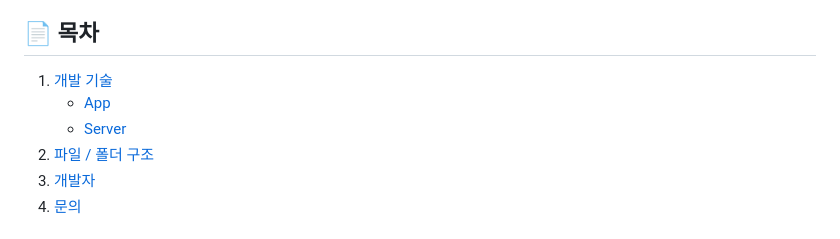
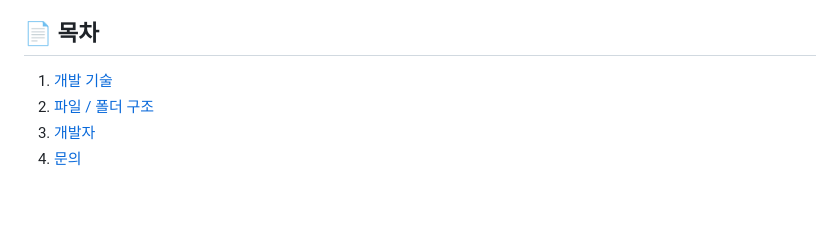
Before and after one commit to iamfiro/sunrin-life-app, a Markdown page: README.md, the part around the change printed below. Drawn GitHub-style; blank space fills up the shorter version.

Commit message:
🗒️ Update README.md

```diff
--- a/README.md
+++ b/README.md
@@ -16,8 +16,6 @@
 
 ## 📄 목차
 1. [개발 기술](#tech)
-    - [App](#tech)
-    - [Server](#tech-server)
 2. [파일 / 폴더 구조](#folder)
 2. [개발자](#developer)
 3. [문의](#contact)
```
Also changed, not shown: other parts of README.md (+27 -9 lines).
